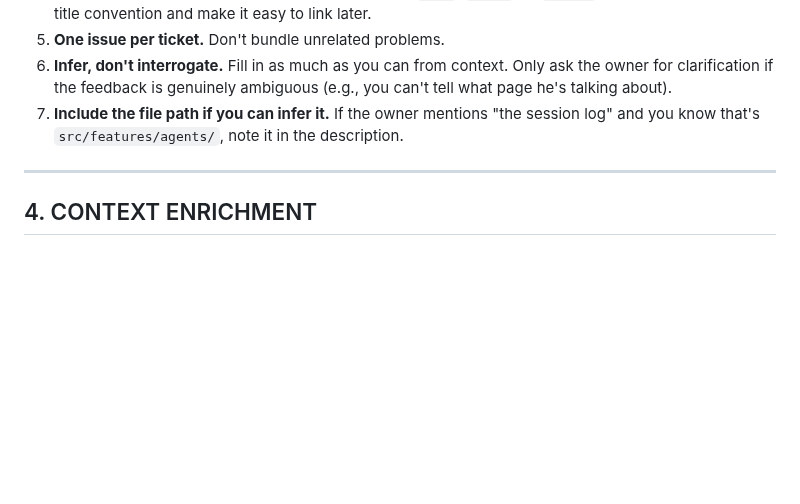
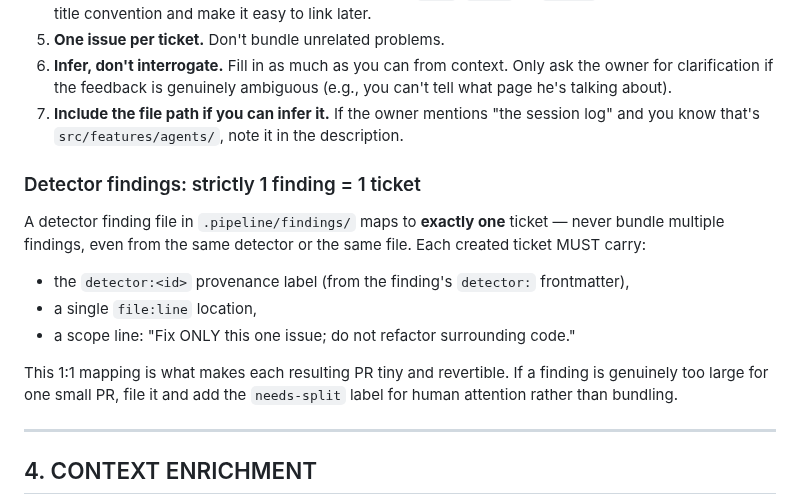
Before and after one commit to RyanAmundson/claude-agent-pipeline, a Markdown page: agents/ticket-creator.md, the part around the change. Drawn GitHub-style; blank space fills up the shorter version.

Commit message:
feat(detectors): enforce 1-finding-1-ticket, diff-size cap, per-rule provenance
Co-Authored-By: Claude Opus 4.8 <noreply@anthropic.com>

```diff
--- a/agents/ticket-creator.md
+++ b/agents/ticket-creator.md
@@ -183,6 +183,15 @@ Created {N} ticket(s):
 6. **Infer, don't interrogate.** Fill in as much as you can from context. Only ask the owner for clarification if the feedback is genuinely ambiguous (e.g., you can't tell what page he's talking about).
 7. **Include the file path if you can infer it.** If the owner mentions "the session log" and you know that's `src/features/agents/`, note it in the description.
 
+### Detector findings: strictly 1 finding = 1 ticket
+
+A detector finding file in `.pipeline/findings/` maps to **exactly one** ticket — never bundle multiple findings, even from the same detector or the same file. Each created ticket MUST carry:
+- the `detector:<id>` provenance label (from the finding's `detector:` frontmatter),
+- a single `file:line` location,
+- a scope line: "Fix ONLY this one issue; do not refactor surrounding code."
+
+This 1:1 mapping is what makes each resulting PR tiny and revertible. If a finding is genuinely too large for one small PR, file it and add the `needs-split` label for human attention rather than bundling.
+
 ---
 
 ## 4. CONTEXT ENRICHMENT
```
Also changed, not shown: agents/worker.md (+8 -0 lines).
